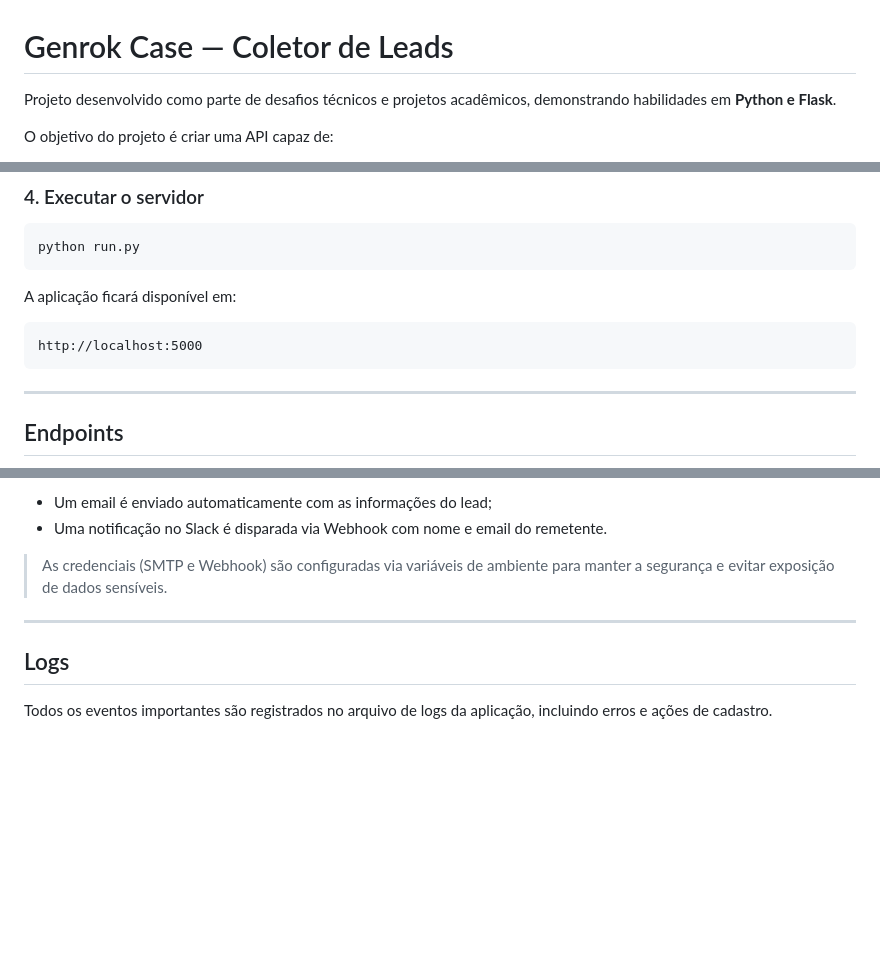
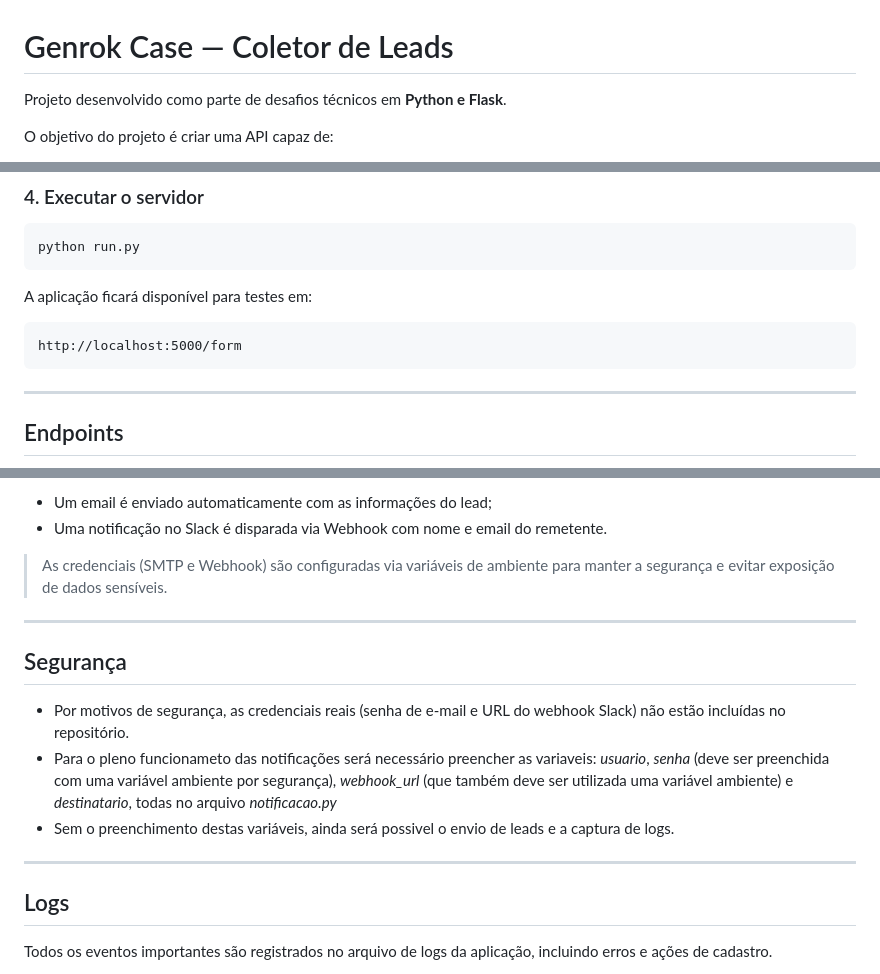
Before and after one commit to Bhaddad10/Genrokcase, a Markdown page: README.md, 3 parts joined by grey strips. GitHub-like rendering; blank space fills up the shorter version.

````diff
--- a/README.md
+++ b/README.md
@@ -1,6 +1,6 @@
 # Genrok Case — Coletor de Leads
 
-Projeto desenvolvido como parte de desafios técnicos e projetos acadêmicos, demonstrando habilidades em **Python e Flask**.
+Projeto desenvolvido como parte de desafios técnicos em **Python e Flask**.
 
 O objetivo do projeto é criar uma API capaz de:
 
@@ -82,10 +82,10 @@ pip install -r requirements.txt
 python run.py
 ```
 
-A aplicação ficará disponível em:
+A aplicação ficará disponível para testes em:
 
 ```
-http://localhost:5000
+http://localhost:5000/form
 ```
 
 ---
@@ -147,6 +147,14 @@ A cada novo lead recebido:
 
 ---
 
+## Segurança
+
+- Por motivos de segurança, as credenciais reais (senha de e-mail e URL do webhook Slack) não estão incluídas no repositório.
+- Para o pleno funcionameto das notificações será necessário preencher as variaveis: *usuario*, *senha* (deve ser preenchida com uma variável ambiente por segurança), *webhook_url* (que também deve ser utilizada uma variável ambiente) e *destinatario*, todas no arquivo *notificacao.py*
+- Sem o preenchimento destas variáveis, ainda será possivel o envio de leads e a captura de logs.
+
+---
+
 ## Logs
 
 Todos os eventos importantes são registrados no arquivo de logs da aplicação, incluindo erros e ações de cadastro.
````
Also changed, not shown: other parts of README.md (+0 -2 lines).
